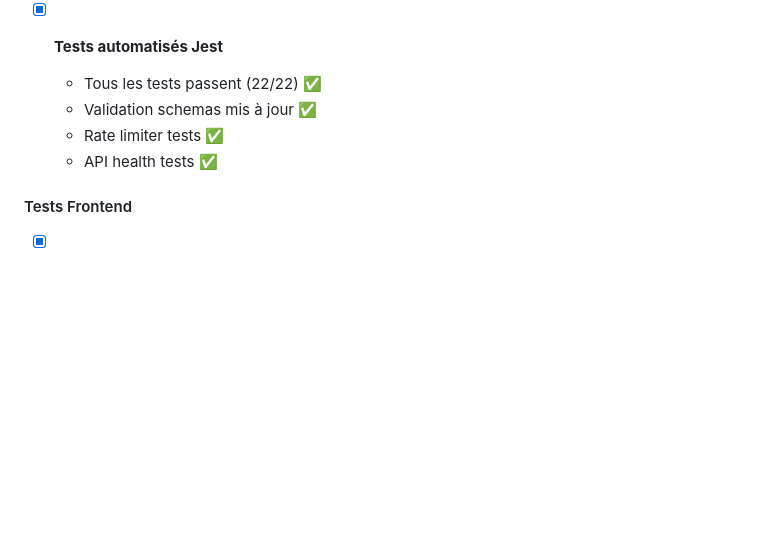
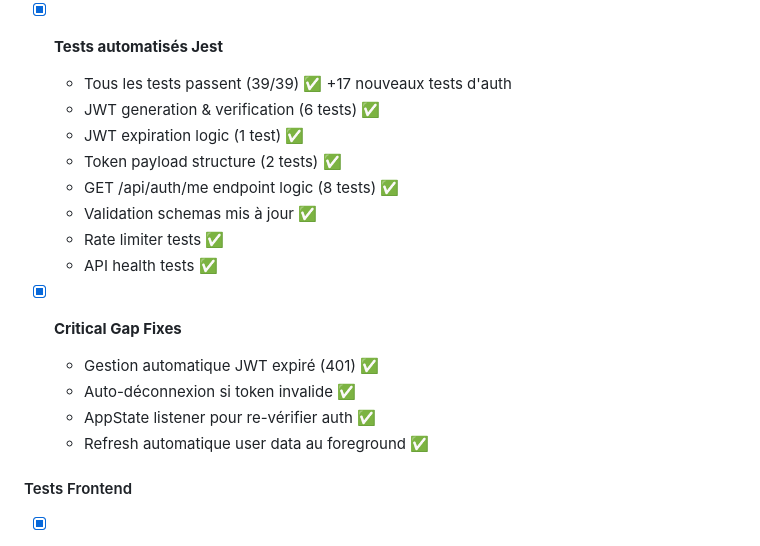
Before and after one commit to brazillierjo/fastflix, a Markdown page: AUTHENTICATION_IMPLEMENTATION.md, the part around the change. Drawn GitHub-style; blank space fills up the shorter version.

Commit message:
docs: Update Phase 5 with comprehensive test coverage and gap fixes
- Update test count: 22 → 39 backend tests (+17 auth tests)
- Document all new JWT and auth/me endpoint tests
- Mark critical gap fixes as completed
- Detail 401 auto-logout, AppState monitoring, and user data refresh

🤖 Generated with [Claude Code](https://claude.com/claude-code)

Co-Authored-By: Claude <noreply@anthropic.com>

```diff
--- a/AUTHENTICATION_IMPLEMENTATION.md
+++ b/AUTHENTICATION_IMPLEMENTATION.md
@@ -406,10 +406,20 @@ Nettoyer le codebase avant d'ajouter la nouvelle feature pour éviter la dette t
   - User linking avec RevenueCat ✅ Logs confirmés
 
 - [x] **Tests automatisés Jest**
-  - Tous les tests passent (22/22) ✅
+  - Tous les tests passent (39/39) ✅ +17 nouveaux tests d'auth
+  - JWT generation & verification (6 tests) ✅
+  - JWT expiration logic (1 test) ✅
+  - Token payload structure (2 tests) ✅
+  - GET /api/auth/me endpoint logic (8 tests) ✅
   - Validation schemas mis à jour ✅
   - Rate limiter tests ✅
   - API health tests ✅
+
+- [x] **Critical Gap Fixes**
+  - Gestion automatique JWT expiré (401) ✅
+  - Auto-déconnexion si token invalide ✅
+  - AppState listener pour re-vérifier auth ✅
+  - Refresh automatique user data au foreground ✅
 
 #### Tests Frontend
 
```
